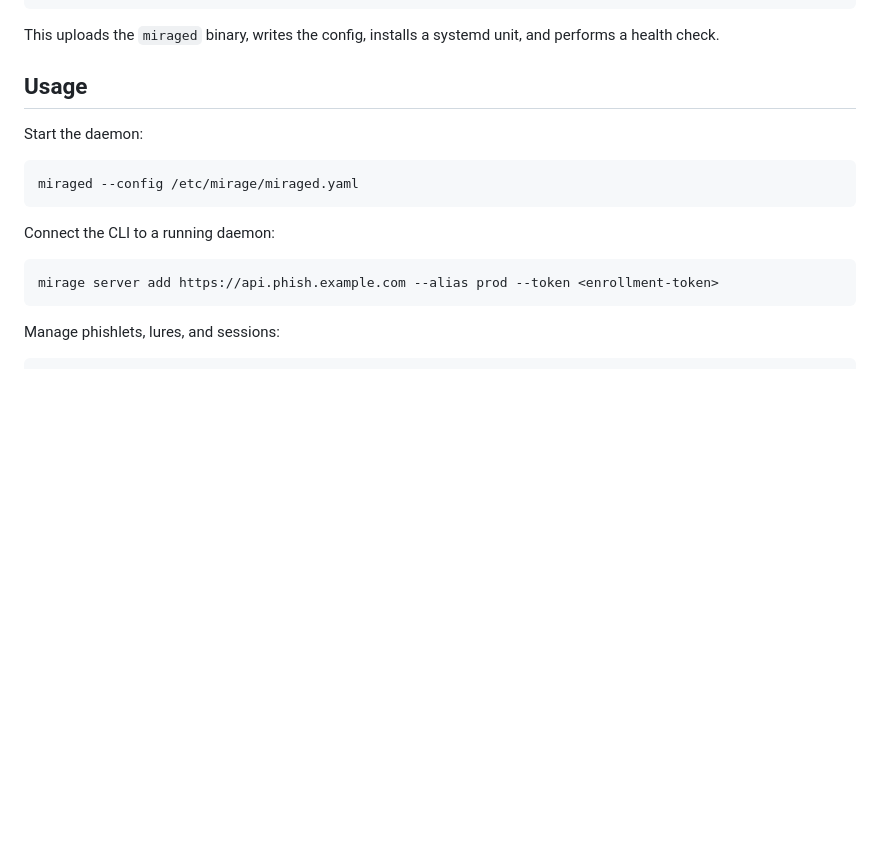
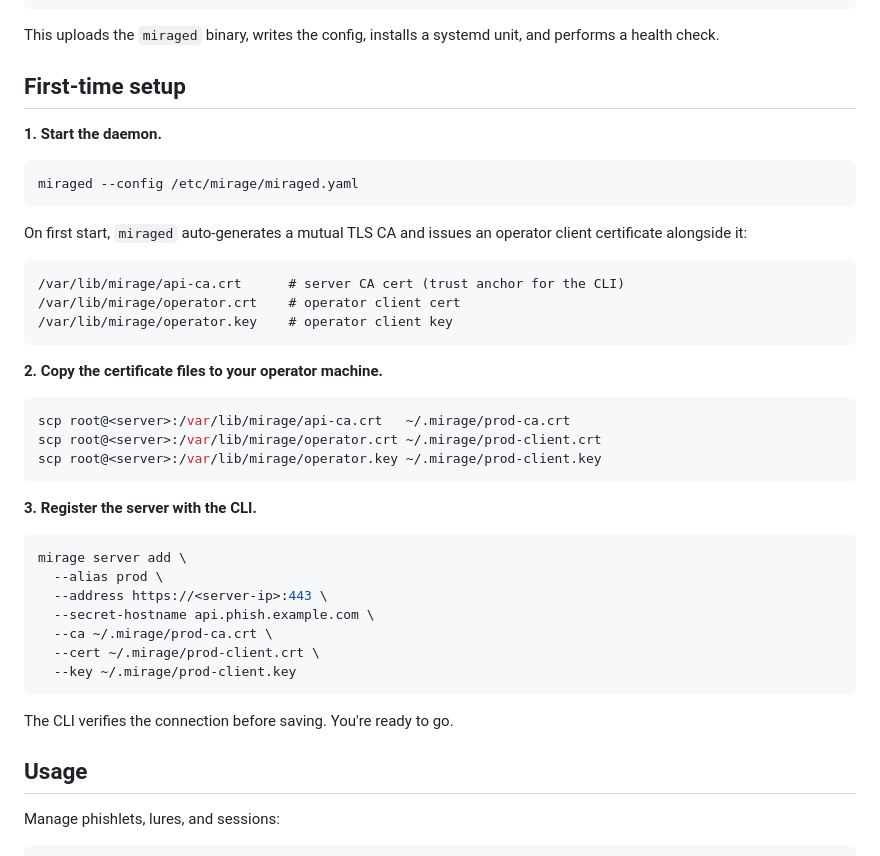
Before and after one commit to travisbale/mirage, a Markdown page: README.md, the part around the change. GitHub-like rendering; blank space fills up the shorter version.

Commit message:
docs: add first-time setup section to README
Document the mTLS enrollment flow.

````diff
--- a/README.md
+++ b/README.md
@@ -80,19 +80,45 @@ mirage deploy \
 
 This uploads the `miraged` binary, writes the config, installs a systemd unit, and performs a health check.
 
-## Usage
+## First-time setup
 
-Start the daemon:
+**1. Start the daemon.**
 
 ```bash
 miraged --config /etc/mirage/miraged.yaml
 ```
 
-Connect the CLI to a running daemon:
+On first start, `miraged` auto-generates a mutual TLS CA and issues an operator client certificate alongside it:
+
+```txt
+/var/lib/mirage/api-ca.crt      # server CA cert (trust anchor for the CLI)
+/var/lib/mirage/operator.crt    # operator client cert
+/var/lib/mirage/operator.key    # operator client key
+```
+
+**2. Copy the certificate files to your operator machine.**
 
 ```bash
-mirage server add https://api.phish.example.com --alias prod --token <enrollment-token>
+scp root@<server>:/var/lib/mirage/api-ca.crt   ~/.mirage/prod-ca.crt
+scp root@<server>:/var/lib/mirage/operator.crt ~/.mirage/prod-client.crt
+scp root@<server>:/var/lib/mirage/operator.key ~/.mirage/prod-client.key
 ```
+
+**3. Register the server with the CLI.**
+
+```bash
+mirage server add \
+  --alias prod \
+  --address https://<server-ip>:443 \
+  --secret-hostname api.phish.example.com \
+  --ca ~/.mirage/prod-ca.crt \
+  --cert ~/.mirage/prod-client.crt \
+  --key ~/.mirage/prod-client.key
+```
+
+The CLI verifies the connection before saving. You're ready to go.
+
+## Usage
 
 Manage phishlets, lures, and sessions:
 
````
Also changed, not shown: HARDENING.md (deleted, +0 -134 lines).
